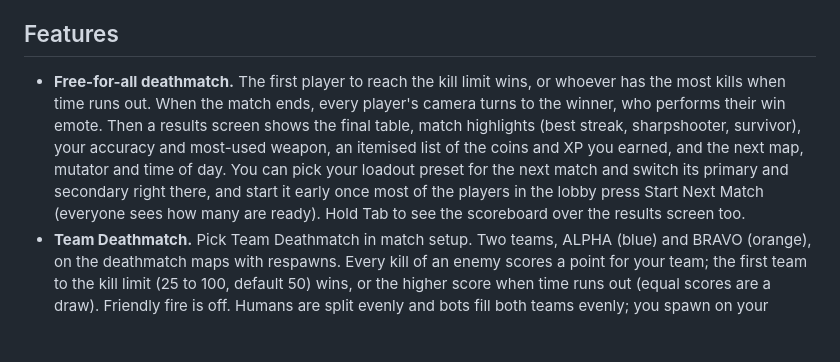
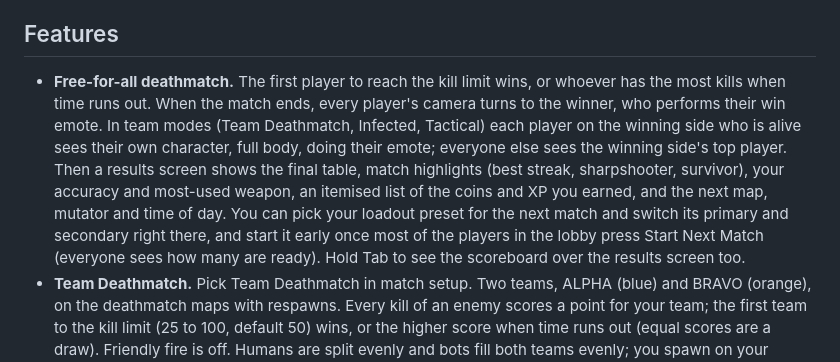
Before and after one commit to SubToFeralsloth11/timbum, a Markdown page: README.md, the part around one of its changes. GitHub-like rendering; blank space fills up the shorter version.

Commit message:
Document the team-win emote: winners see their own character

```diff
--- a/README.md
+++ b/README.md
@@ -4,7 +4,7 @@ A blocky shooter made with Godot 4.7: free-for-all deathmatch, Team Deathmatch,
 
 ## Features
 
-- **Free-for-all deathmatch.** The first player to reach the kill limit wins, or whoever has the most kills when time runs out. When the match ends, every player's camera turns to the winner, who performs their win emote. Then a results screen shows the final table, match highlights (best streak, sharpshooter, survivor), your accuracy and most-used weapon, an itemised list of the coins and XP you earned, and the next map, mutator and time of day. You can pick your loadout preset for the next match and switch its primary and secondary right there, and start it early once most of the players in the lobby press Start Next Match (everyone sees how many are ready). Hold Tab to see the scoreboard over the results screen too.
+- **Free-for-all deathmatch.** The first player to reach the kill limit wins, or whoever has the most kills when time runs out. When the match ends, every player's camera turns to the winner, who performs their win emote. In team modes (Team Deathmatch, Infected, Tactical) each player on the winning side who is alive sees their own character, full body, doing their emote; everyone else sees the winning side's top player. Then a results screen shows the final table, match highlights (best streak, sharpshooter, survivor), your accuracy and most-used weapon, an itemised list of the coins and XP you earned, and the next map, mutator and time of day. You can pick your loadout preset for the next match and switch its primary and secondary right there, and start it early once most of the players in the lobby press Start Next Match (everyone sees how many are ready). Hold Tab to see the scoreboard over the results screen too.
 - **Team Deathmatch.** Pick Team Deathmatch in match setup. Two teams, ALPHA (blue) and BRAVO (orange), on the deathmatch maps with respawns. Every kill of an enemy scores a point for your team; the first team to the kill limit (25 to 100, default 50) wins, or the higher score when time runs out (equal scores are a draw). Friendly fire is off. Humans are split evenly and bots fill both teams evenly; you spawn on your team's half of the map near teammates and away from enemies. Team colours show on armbands, nametags (teammates' tags show through walls), the kill feed and the scoreboard (grouped by team, with each team's score), and the top of the HUD shows the score race. A team win counts as a win for everyone on the winning team. Mutators work as in Deathmatch.
 - **Gun Game.** Pick GUN GAME in match setup. Everyone climbs the same ladder of guns: Bit-SMG, Quad-Bit SMG, AR-Cube, Compact Carbine, Tri-Cube, Stacker LMG, Stacker Minigun, Brick Buster, Drum Buster, Block Marksman, Bolt Driver, Voxel Longshot, Boom Block, Bitstorm MP, Pocket Boomer, Tri-Tap, Cuber .44, Whisper .22 and Block 9, then the Pixel Blade (everyone carries the knife in Gun Game, whatever melee weapon their loadout holds). Every kill hands you the next gun, which you draw on the spot. A knife kill (quick melee counts) also knocks your victim down a step. The first knife kill on the last step wins; when time runs out, the highest level wins. Match setup offers a ladder of 5, 9, 14 or all 19 guns (shorter ladders skip evenly through the list). Your loadout is ignored, there are no grenades, and Rocket Party and Snipers Only are never rolled. A card in the top left shows your level, the gun you hold and the next one; the scoreboard is sorted by level. Bots fight with whatever gun they are on, and on the knife they hunt the nearest player.
 - **King of the Block.** Pick King of the Block in match setup. A glowing zone sits on one of each map's 5 to 9 spots. Stand in it alone and you score a point every second; with two or more players inside it is contested and nobody scores. The zone moves to another spot every minute, with a 10-second warning that also shows where it is going. The first to the score limit (60 to 200, default 120) wins, or whoever has the most points when time runs out. The zone glows gold when free, green when it's yours, red when someone else holds it and pulses magenta when contested. A marker shows it and how far away it is through walls, the compass points to it, and a card shows who holds it, your capture progress, your points and when it moves. Bots head for the zone and fight in it.
```
Also changed, not shown: other parts of README.md (+1 -1 lines), docs/ARCHITECTURE.md (+1 -1 lines).
